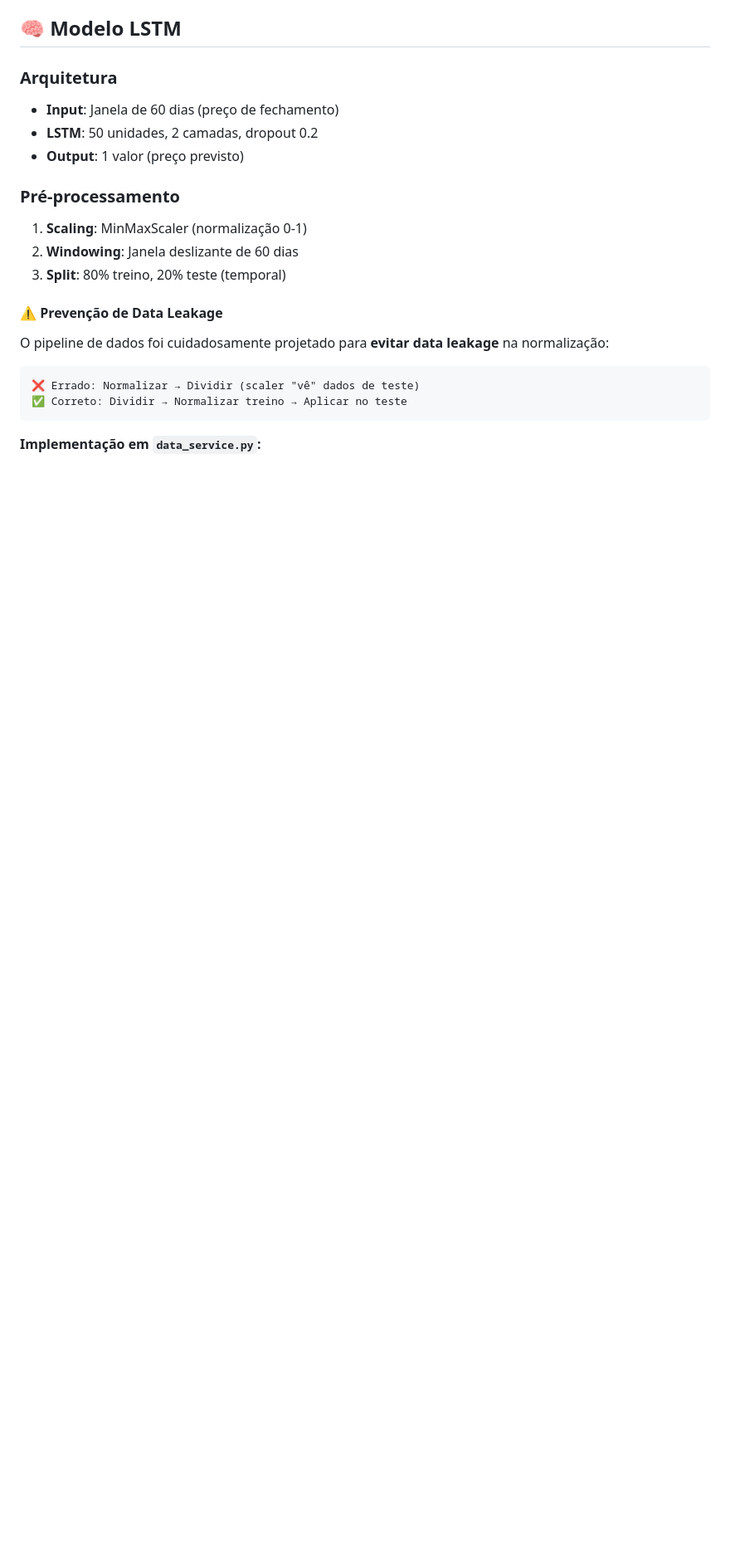
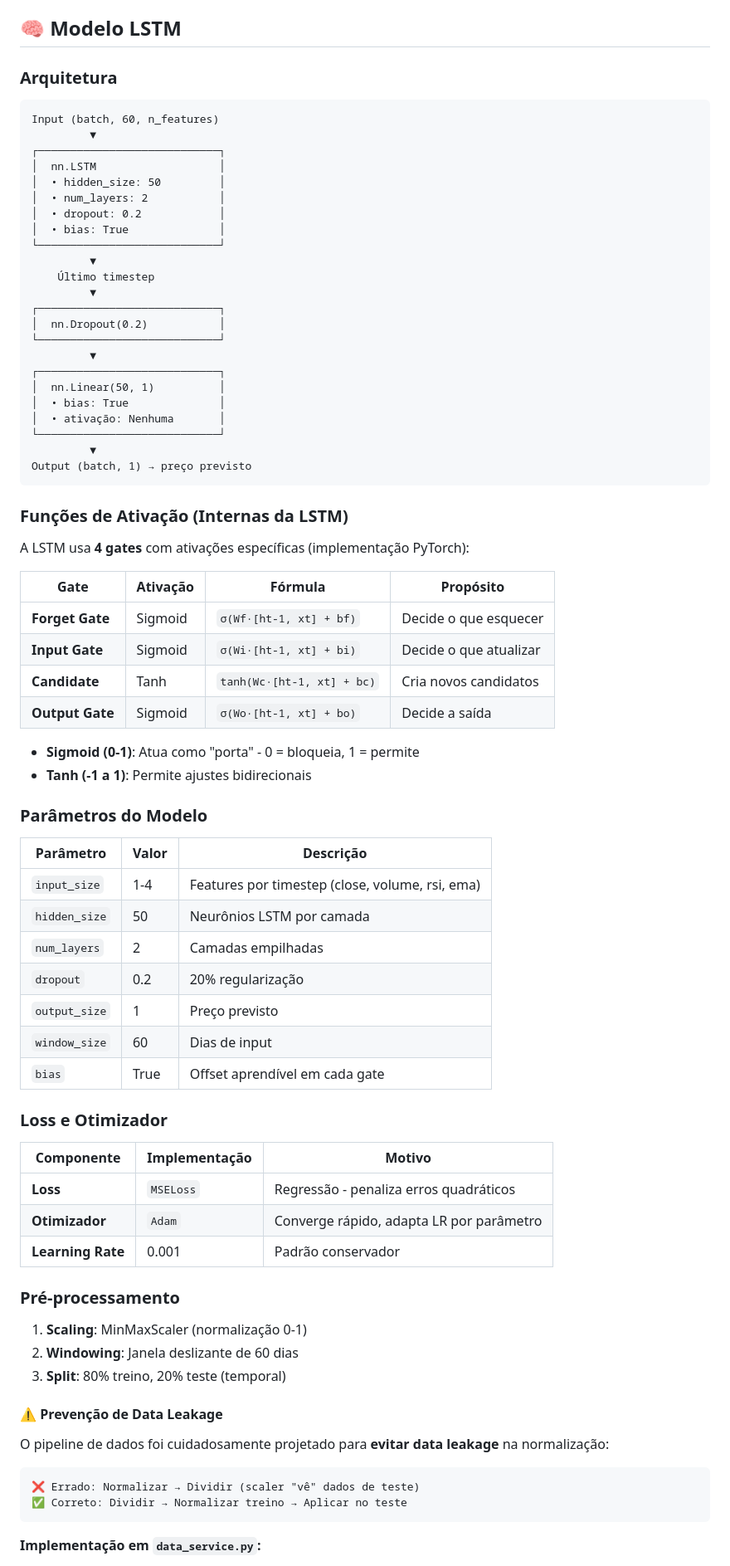
Before and after one commit to heliojunior1/tech-challenge4-lstm-stock-predictor-api, a Markdown page: README.md, the part around the change. Shown: that part at 83% size. GitHub-like rendering; blank space fills up the shorter version.

Commit message:
Atualiza o readme com informacoes da rede neural

````diff
--- a/README.md
+++ b/README.md
@@ -190,9 +190,65 @@ curl -X POST "http://localhost:8000/api/v1/predict/custom" \
 
 ### Arquitetura
 
-- **Input**: Janela de 60 dias (preço de fechamento)
-- **LSTM**: 50 unidades, 2 camadas, dropout 0.2
-- **Output**: 1 valor (preço previsto)
+```
+Input (batch, 60, n_features)
+         ▼
+┌────────────────────────────┐
+│  nn.LSTM                   │
+│  • hidden_size: 50         │
+│  • num_layers: 2           │
+│  • dropout: 0.2            │
+│  • bias: True              │
+└────────────────────────────┘
+         ▼
+    Último timestep
+         ▼
+┌────────────────────────────┐
+│  nn.Dropout(0.2)           │
+└────────────────────────────┘
+         ▼
+┌────────────────────────────┐
+│  nn.Linear(50, 1)          │
+│  • bias: True              │
+│  • ativação: Nenhuma       │
+└────────────────────────────┘
+         ▼
+Output (batch, 1) → preço previsto
+```
+
+### Funções de Ativação (Internas da LSTM)
+
+A LSTM usa **4 gates** com ativações específicas (implementação PyTorch):
+
+| Gate | Ativação | Fórmula | Propósito |
+|------|----------|---------|-----------|
+| **Forget Gate** | Sigmoid | `σ(Wf·[ht-1, xt] + bf)` | Decide o que esquecer |
+| **Input Gate** | Sigmoid | `σ(Wi·[ht-1, xt] + bi)` | Decide o que atualizar |
+| **Candidate** | Tanh | `tanh(Wc·[ht-1, xt] + bc)` | Cria novos candidatos |
+| **Output Gate** | Sigmoid | `σ(Wo·[ht-1, xt] + bo)` | Decide a saída |
+
+- **Sigmoid (0-1)**: Atua como "porta" - 0 = bloqueia, 1 = permite
+- **Tanh (-1 a 1)**: Permite ajustes bidirecionais
+
+### Parâmetros do Modelo
+
+| Parâmetro | Valor | Descrição |
+|-----------|-------|-----------|
+| `input_size` | 1-4 | Features por timestep (close, volume, rsi, ema) |
+| `hidden_size` | 50 | Neurônios LSTM por camada |
+| `num_layers` | 2 | Camadas empilhadas |
+| `dropout` | 0.2 | 20% regularização |
+| `output_size` | 1 | Preço previsto |
+| `window_size` | 60 | Dias de input |
+| `bias` | True | Offset aprendível em cada gate |
+
+### Loss e Otimizador
+
+| Componente | Implementação | Motivo |
+|------------|---------------|--------|
+| **Loss** | `MSELoss` | Regressão - penaliza erros quadráticos |
+| **Otimizador** | `Adam` | Converge rápido, adapta LR por parâmetro |
+| **Learning Rate** | 0.001 | Padrão conservador |
 
 ### Pré-processamento
 
````
